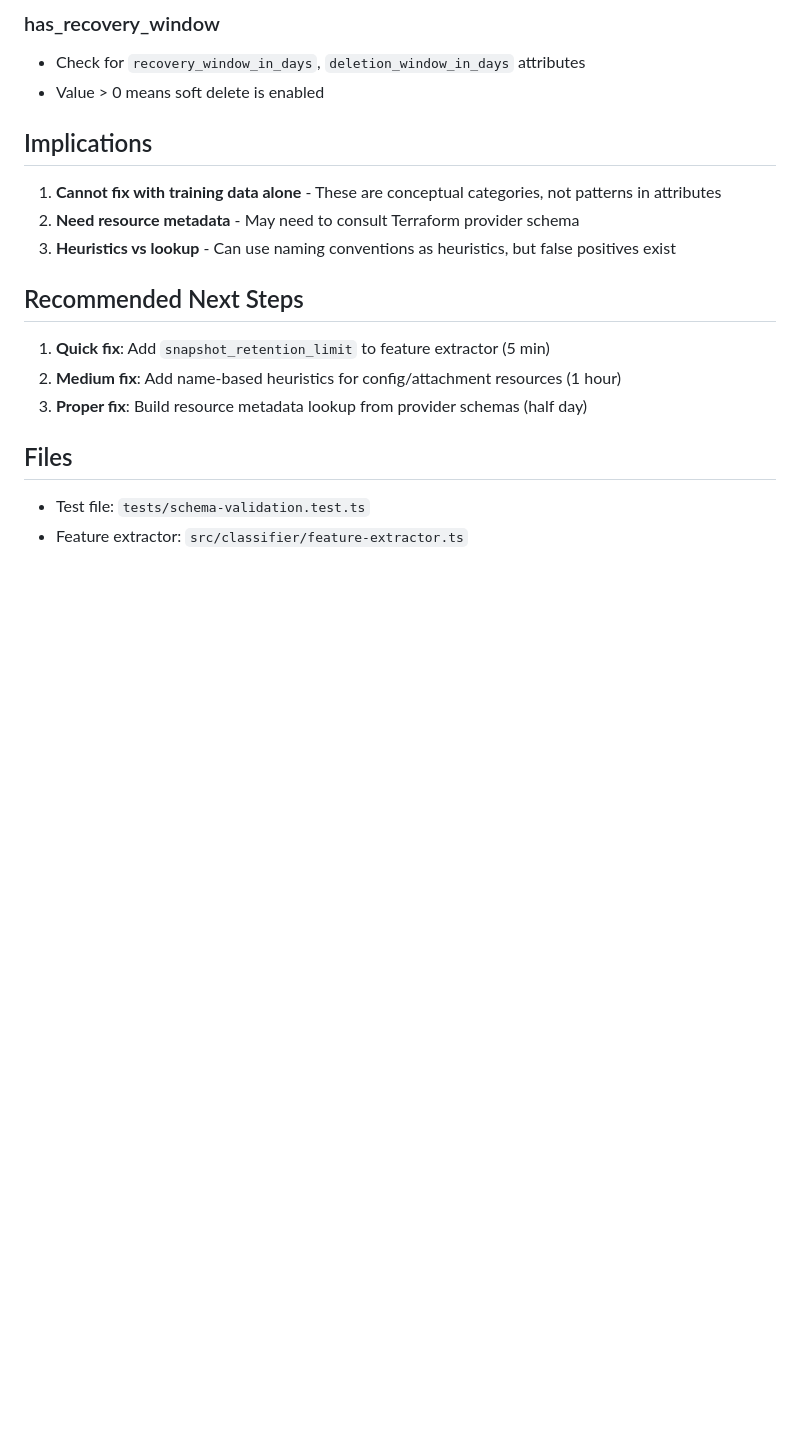
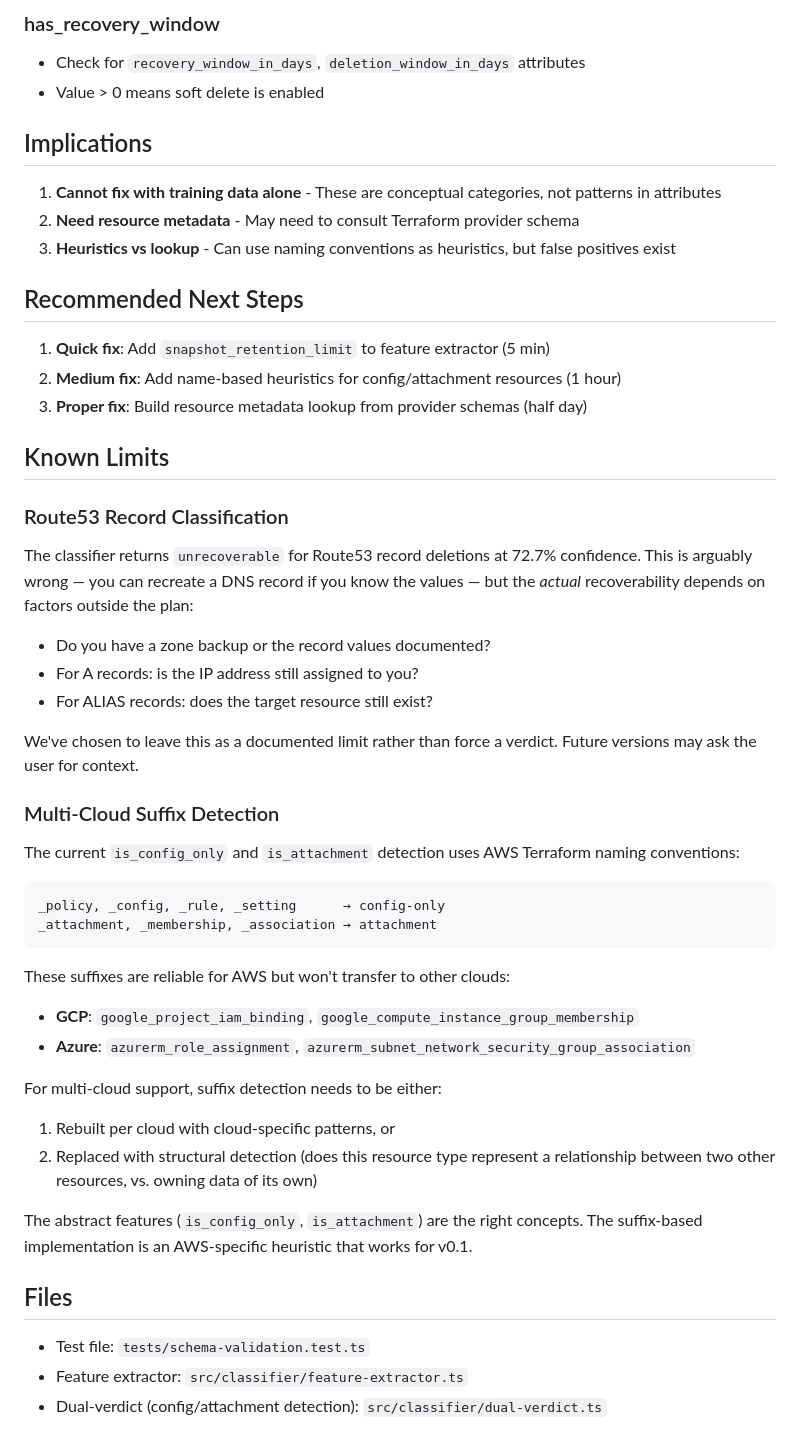
Before and after one commit to recourseOS/recourse, a Markdown page: docs/schema-gaps.md, the part around one of its changes. Drawn GitHub-style; blank space fills up the shorter version.

````diff
--- a/docs/schema-gaps.md
+++ b/docs/schema-gaps.md
@@ -117,7 +138,40 @@ How to determine these features:
 2. **Medium fix**: Add name-based heuristics for config/attachment resources (1 hour)
 3. **Proper fix**: Build resource metadata lookup from provider schemas (half day)
 
+## Known Limits
+
+### Route53 Record Classification
+
+The classifier returns `unrecoverable` for Route53 record deletions at 72.7% confidence. This is arguably wrong — you can recreate a DNS record if you know the values — but the *actual* recoverability depends on factors outside the plan:
+
+- Do you have a zone backup or the record values documented?
+- For A records: is the IP address still assigned to you?
+- For ALIAS records: does the target resource still exist?
+
+We've chosen to leave this as a documented limit rather than force a verdict. Future versions may ask the user for context.
+
+### Multi-Cloud Suffix Detection
+
+The current `is_config_only` and `is_attachment` detection uses AWS Terraform naming conventions:
+
+```
+_policy, _config, _rule, _setting      → config-only
+_attachment, _membership, _association → attachment
+```
+
+These suffixes are reliable for AWS but won't transfer to other clouds:
+
+- **GCP**: `google_project_iam_binding`, `google_compute_instance_group_membership`
+- **Azure**: `azurerm_role_assignment`, `azurerm_subnet_network_security_group_association`
+
+For multi-cloud support, suffix detection needs to be either:
+1. Rebuilt per cloud with cloud-specific patterns, or
+2. Replaced with structural detection (does this resource type represent a relationship between two other resources, vs. owning data of its own)
+
+The abstract features (`is_config_only`, `is_attachment`) are the right concepts. The suffix-based implementation is an AWS-specific heuristic that works for v0.1.
+
 ## Files
 
 - Test file: `tests/schema-validation.test.ts`
 - Feature extractor: `src/classifier/feature-extractor.ts`
+- Dual-verdict (config/attachment detection): `src/classifier/dual-verdict.ts`
````
Also changed, not shown: other parts of docs/schema-gaps.md (+22 -1 lines).
